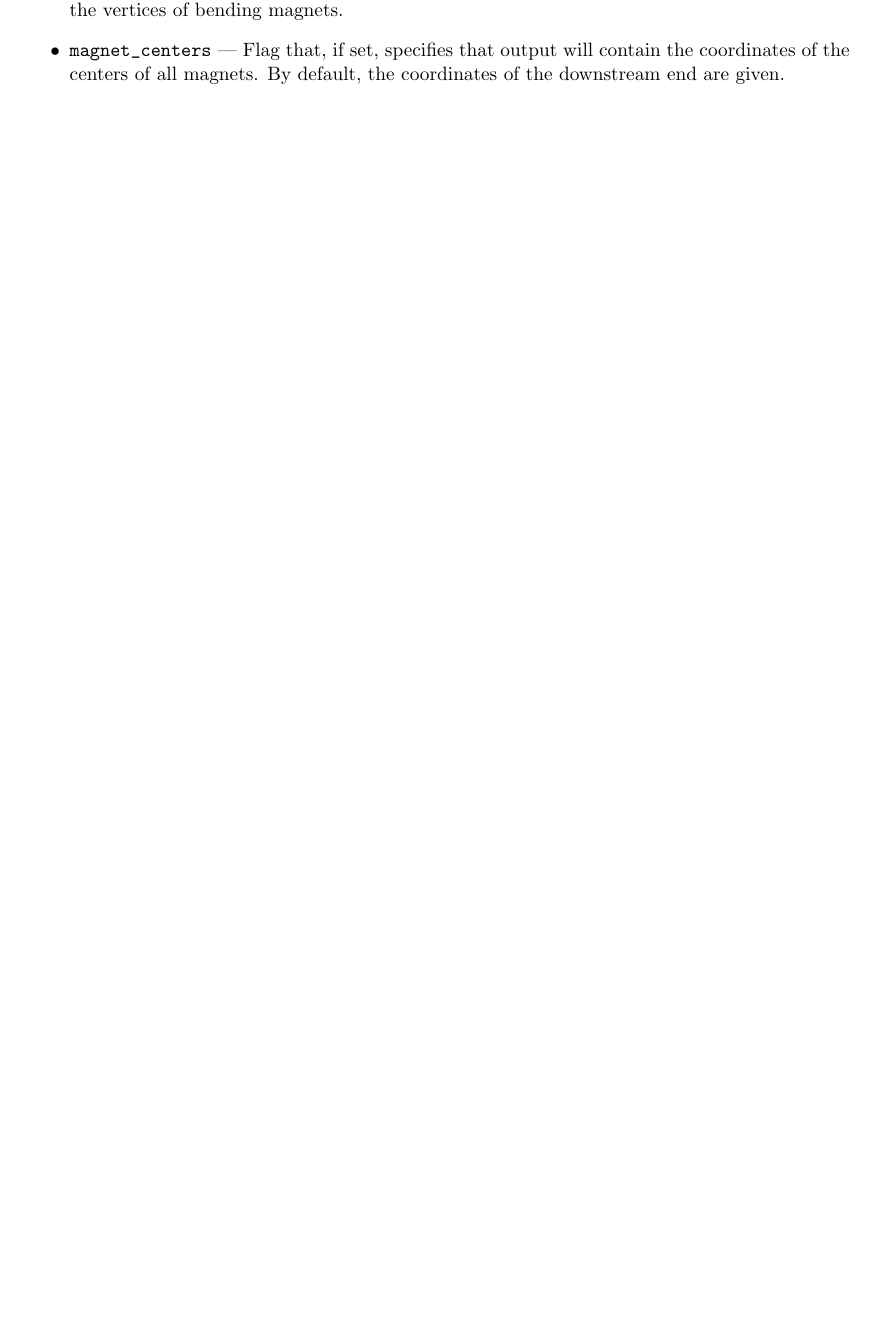
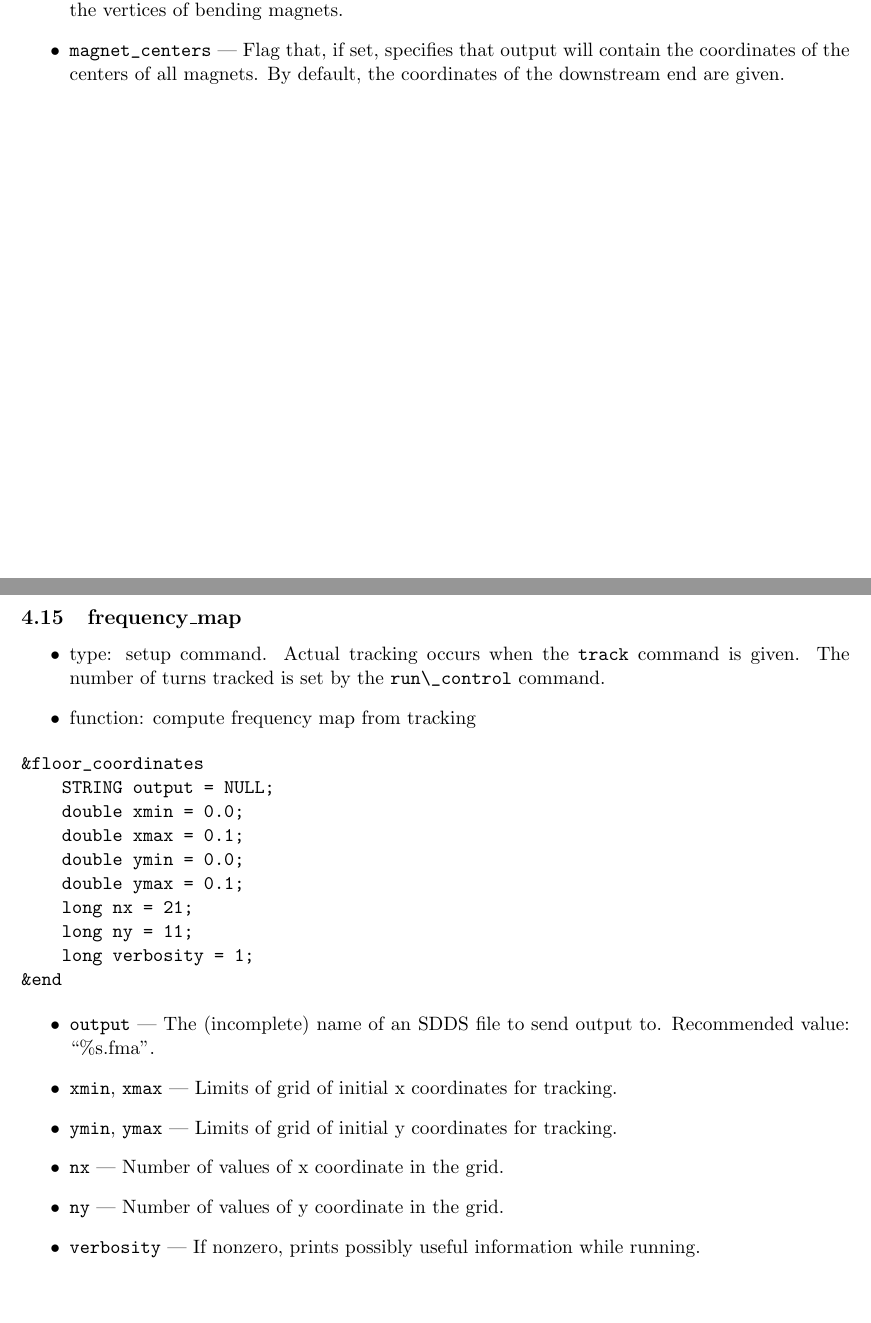
Before and after one commit to nikitakuklev/elegant, a LaTeX document (doc/elegant.tex): part of page 29 of 85 before the commit and two parts of pages 29 and 30 of 86 after it, the two joined at a grey line, cut so that both start at the same text, the shorter picture padded with empty space. Compiled offline with pdfLaTeX.

Commit message:
Added documentation for the frequency_map command.
git-svn-id: https://svn.aps.anl.gov/AOP/oag/trunk/apps/src/elegant@10406 c1b61890-85f3-ea29-e4d6-a272fe79f168

```diff
--- a/doc/elegant.tex
+++ b/doc/elegant.tex
@@ -1297,6 +1297,41 @@ the coordinates of the vertices of bending magnets.
 \item \verb|magnet_centers| --- Flag that, if set, specifies that output will contain
 the coordinates of the centers of all magnets.  By default, the coordinates of the downstream
 end are given.
+\end{itemize}
+
+\begin{latexonly}
+\newpage
+\begin{center}{\Large\verb|frequency_map|}\end{center}
+\end{latexonly}
+\subsection{frequency\_map}
+
+\begin{itemize}
+\item type: setup command.  Actual tracking occurs when the {\tt track} command is given.
+        The number of turns tracked is set by the \verb|run\_control| command.
+\item function: compute frequency map from tracking
+\end{itemize}
+
+\begin{verbatim}
+&floor_coordinates
+    STRING output = NULL;
+    double xmin = 0.0;
+    double xmax = 0.1;
+    double ymin = 0.0;
+    double ymax = 0.1;
+    long nx = 21;
+    long ny = 11;
+    long verbosity = 1;
+&end
+\end{verbatim}
+
+\begin{itemize}
+\item \verb|output| --- The (incomplete) name of an SDDS file to send output to.
+ Recommended value: ``\%s.fma''.
+\item \verb|xmin|, \verb|xmax| --- Limits of grid of initial x coordinates for tracking.
+\item \verb|ymin|, \verb|ymax| --- Limits of grid of initial y coordinates for tracking.
+\item \verb|nx| --- Number of values of x coordinate in the grid.
+\item \verb|ny| --- Number of values of y coordinate in the grid.
+\item \verb|verbosity| --- If nonzero, prints possibly useful information while running.
 \end{itemize}
 
 \begin{latexonly}
```
